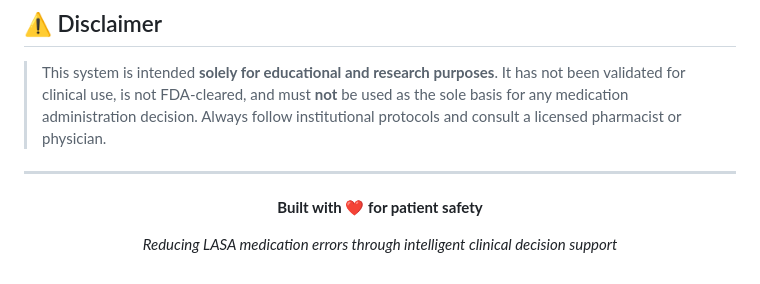
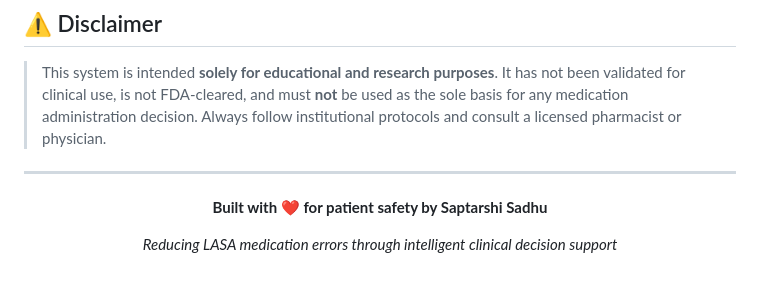
Before and after one commit to SAPTARSHI-coder/AI-Based-Detection-of-Confusable-Drug-Names-for-Sound-Alike-Sound-Alike-LASA-Error-Prevention, a Markdown page: README.md, the part around the change. Rendered like a GitHub page.

Commit message:
readme update 3

```diff
--- a/README.md
+++ b/README.md
@@ -578,7 +578,7 @@ This system implements concepts from published literature on medication safety s
 
 <div align="center">
 
-**Built with ❤️ for patient safety**
+**Built with ❤️ for patient safety by Saptarshi Sadhu**
 
 *Reducing LASA medication errors through intelligent clinical decision support*
 
```
